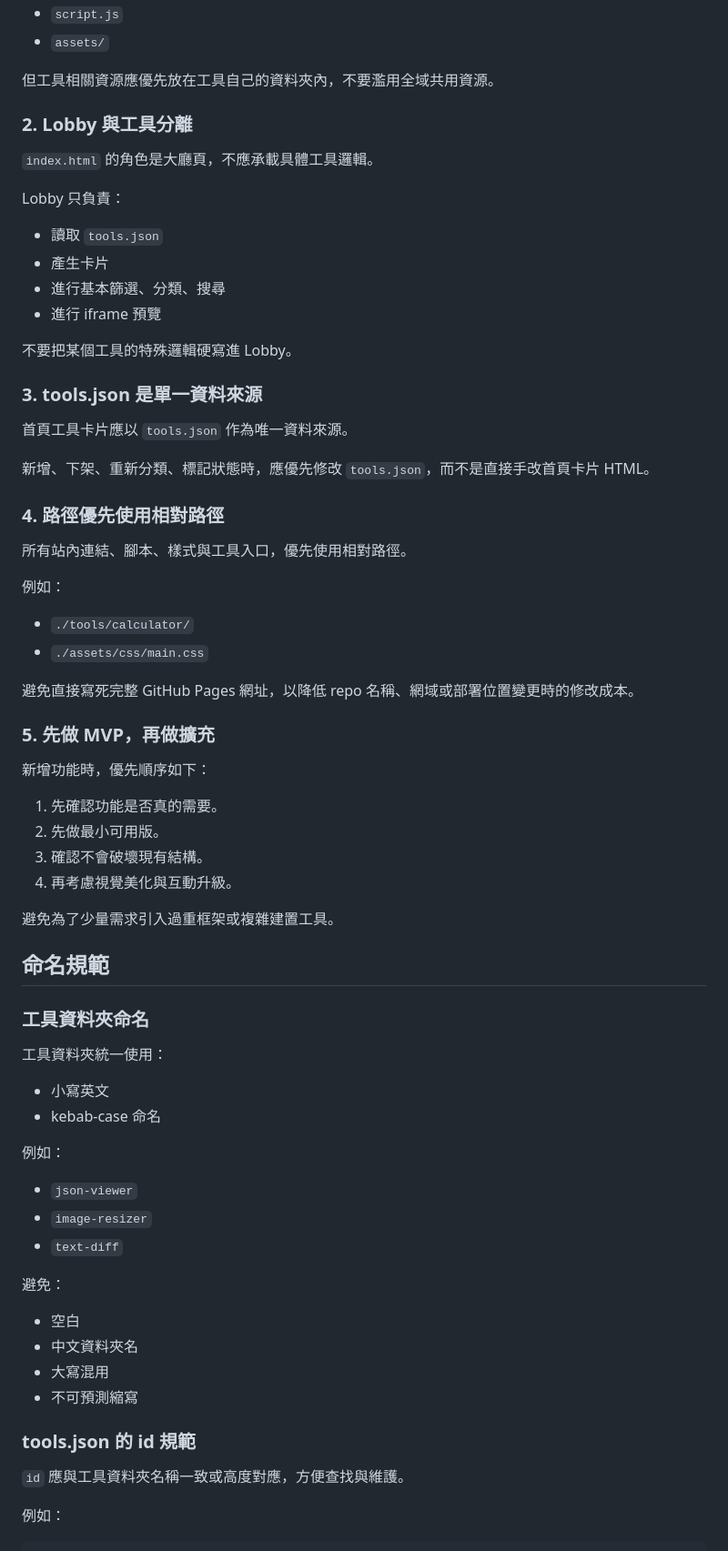
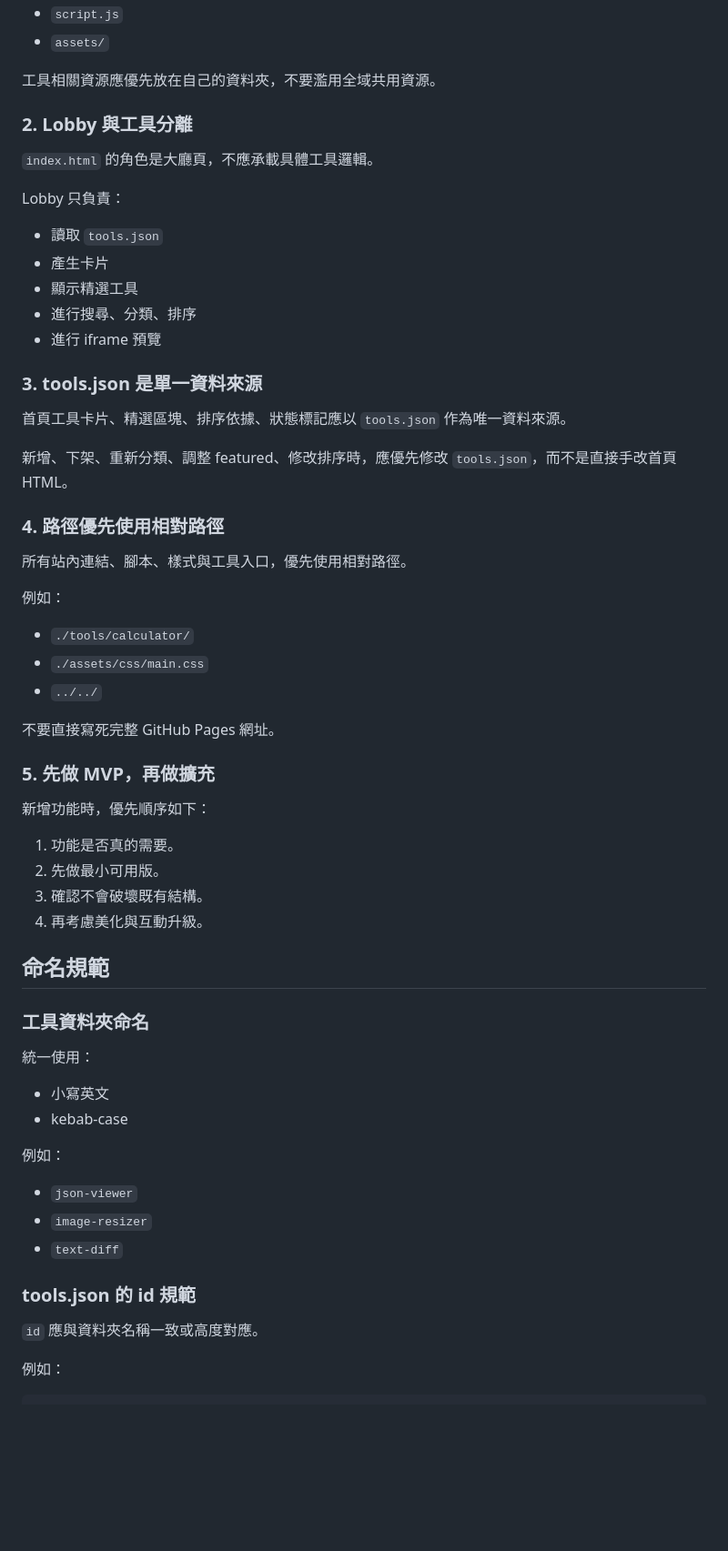
Before and after one commit to WizerdBaChe/my-HTML-Tools-Lobby, a Markdown page: docs/MAINTENANCE.md, the part around one of its changes. Shown at 91% size. Rendered like a GitHub page; blank space fills up the shorter version.

```diff
--- a/docs/MAINTENANCE.md
+++ b/docs/MAINTENANCE.md
@@ -30,7 +31,7 @@ tools/<tool-id>/index.html
 - `script.js`
 - `assets/`
 
-但工具相關資源應優先放在工具自己的資料夾內，不要濫用全域共用資源。
+工具相關資源應優先放在自己的資料夾，不要濫用全域共用資源。
 
 ### 2. Lobby 與工具分離
 
@@ -40,16 +41,15 @@ Lobby 只負責：
 
 - 讀取 `tools.json`
 - 產生卡片
-- 進行基本篩選、分類、搜尋
+- 顯示精選工具
+- 進行搜尋、分類、排序
 - 進行 iframe 預覽
-
-不要把某個工具的特殊邏輯硬寫進 Lobby。
 
 ### 3. tools.json 是單一資料來源
 
-首頁工具卡片應以 `tools.json` 作為唯一資料來源。
+首頁工具卡片、精選區塊、排序依據、狀態標記應以 `tools.json` 作為唯一資料來源。
 
-新增、下架、重新分類、標記狀態時，應優先修改 `tools.json`，而不是直接手改首頁卡片 HTML。
+新增、下架、重新分類、調整 featured、修改排序時，應優先修改 `tools.json`，而不是直接手改首頁 HTML。
 
 ### 4. 路徑優先使用相對路徑
 
@@ -59,28 +59,27 @@ Lobby 只負責：
 
 - `./tools/calculator/`
 - `./assets/css/main.css`
+- `../../`
 
-避免直接寫死完整 GitHub Pages 網址，以降低 repo 名稱、網域或部署位置變更時的修改成本。
+不要直接寫死完整 GitHub Pages 網址。
 
 ### 5. 先做 MVP，再做擴充
 
 新增功能時，優先順序如下：
 
-1. 先確認功能是否真的需要。
+1. 功能是否真的需要。
 2. 先做最小可用版。
-3. 確認不會破壞現有結構。
-4. 再考慮視覺美化與互動升級。
-
-避免為了少量需求引入過重框架或複雜建置工具。
+3. 確認不會破壞既有結構。
+4. 再考慮美化與互動升級。
 
 ## 命名規範
 
 ### 工具資料夾命名
 
-工具資料夾統一使用：
+統一使用：
 
 - 小寫英文
-- kebab-case 命名
+- kebab-case
 
 例如：
 
@@ -88,16 +87,9 @@ Lobby 只負責：
 - `image-resizer`
 - `text-diff`
 
-避免：
-
-- 空白
-- 中文資料夾名
-- 大寫混用
-- 不可預測縮寫
-
 ### tools.json 的 id 規範
 
-`id` 應與工具資料夾名稱一致或高度對應，方便查找與維護。
+`id` 應與資料夾名稱一致或高度對應。
 
 例如：
 
```
Also changed, not shown: other parts of docs/MAINTENANCE.md (+80 -57 lines).
